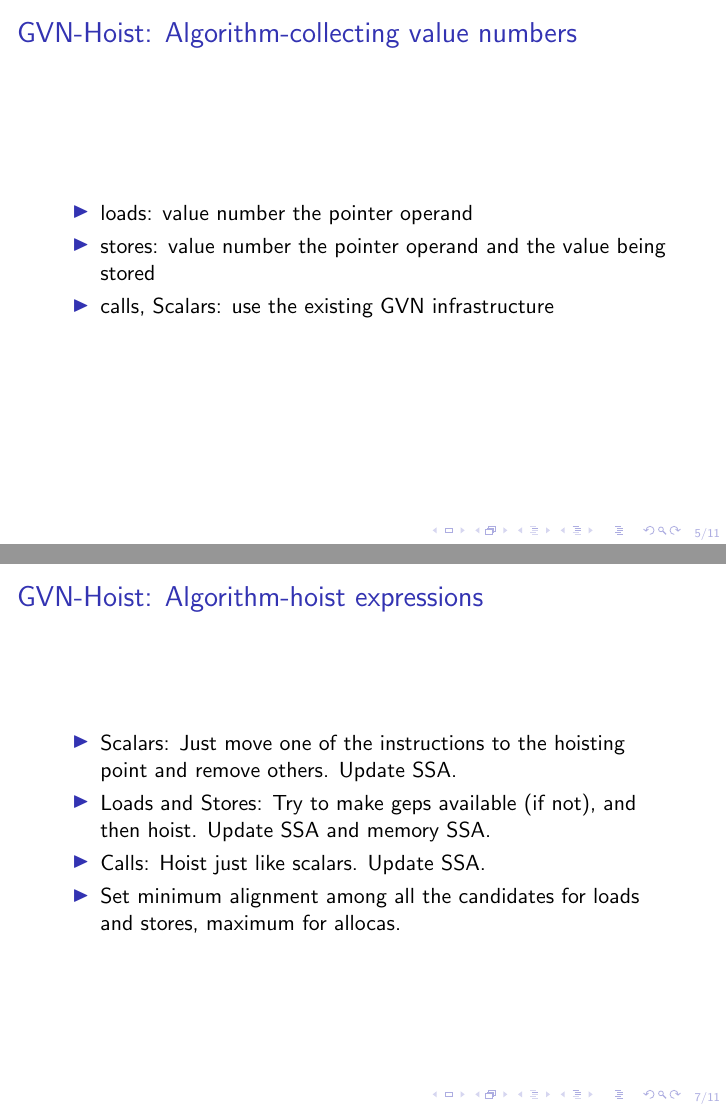
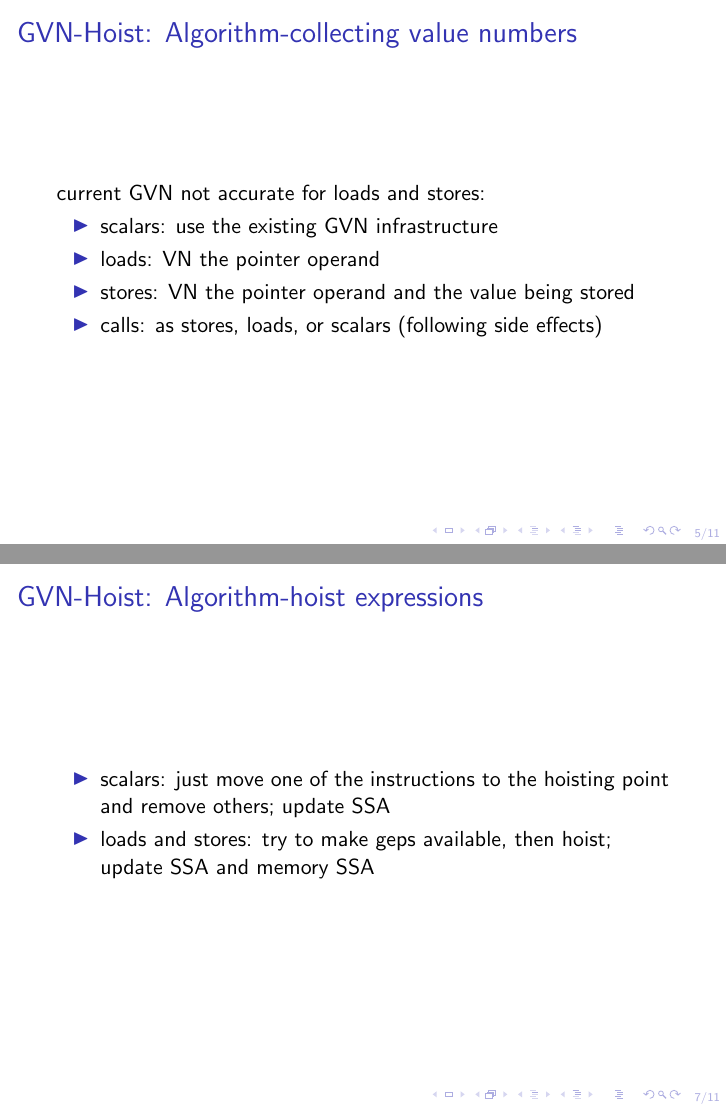
Before and after one commit to reSHARMA/gvn-hoist, LaTeX slides (slides/gvn-hoist.tex): pages 5 and 7 of 11, joined at a grey line. Compiled offline with LaTeX, dvips and Ghostscript.

Commit message:
clean up

```diff
--- a/slides/gvn-hoist.tex
+++ b/slides/gvn-hoist.tex
@@ -85,10 +85,12 @@
 }
 
 \frame{\frametitle{\GVN{}-Hoist: Algorithm-collecting value numbers}
+  current GVN not accurate for loads and stores:
   \begin{itemize}
-  \item loads: value number the pointer operand
-  \item stores: value number the pointer operand and the value being stored
-  \item calls, Scalars: use the existing GVN infrastructure
+  \item scalars: use the existing GVN infrastructure
+  \item loads: VN the pointer operand
+  \item stores: VN the pointer operand and the value being stored
+  \item calls: as stores, loads, or scalars (following side effects)
   \end{itemize}
 }
 
@@ -106,10 +108,8 @@
 
 \frame{\frametitle{\GVN{}-Hoist: Algorithm-hoist expressions}
   \begin{itemize}
-  \item Scalars: Just move one of the instructions to the hoisting point and remove others. Update SSA.
-  \item Loads and Stores: Try to make geps available (if not), and then hoist. Update SSA and memory SSA.
-  \item Calls: Hoist just like scalars. Update SSA.
-  \item Set minimum alignment among all the candidates for loads and stores, maximum for allocas.
+  \item scalars: just move one of the instructions to the hoisting point and remove others; update SSA
+  \item loads and stores: try to make geps available, then hoist; update SSA and memory SSA
   \end{itemize}
 }
 
```
Also changed, not shown: slides/gvn-hoist.tex (16 more changed lines).
